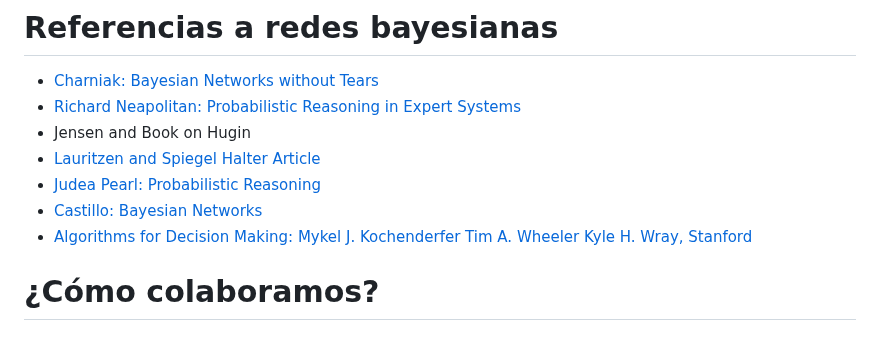
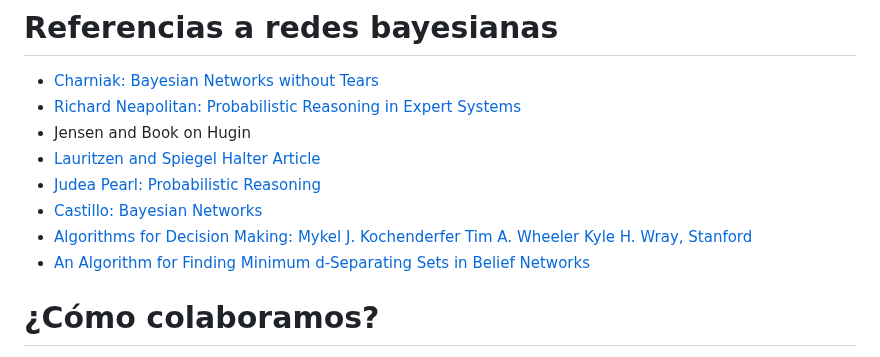
Before and after one commit to camachojua/diplomado-ia, a Markdown page: README.md, the part around the change. GitHub-like rendering.

Commit message:
docs: Agrega enlace a paper

```diff
--- a/README.md
+++ b/README.md
@@ -112,6 +112,7 @@ integrar WSL con el editor de código.
 - [Judea Pearl: Probabilistic Reasoning](https://onlinelibrary.wiley.com/doi/epdf/10.1002/9781118445112.stat00258)
 - [Castillo: Bayesian Networks](https://onlinelibrary.wiley.com/doi/epdf/10.1002/9781118445112.stat00258)
 - [Algorithms for Decision Making:  Mykel J. Kochenderfer Tim A. Wheeler Kyle H. Wray, Stanford](https://algorithmsbook.com/files/dm.pdf)
+- [An Algorithm for Finding Minimum d-Separating Sets in Belief Networks](https://arxiv.org/pdf/1302.3549)
 
 # ¿Cómo colaboramos?
 Para discutir un tema específico podemos abrir un [issue](https://github.com/camachojua/diplomado-ia/issues/new) para preguntar sobre algo específico.
```
